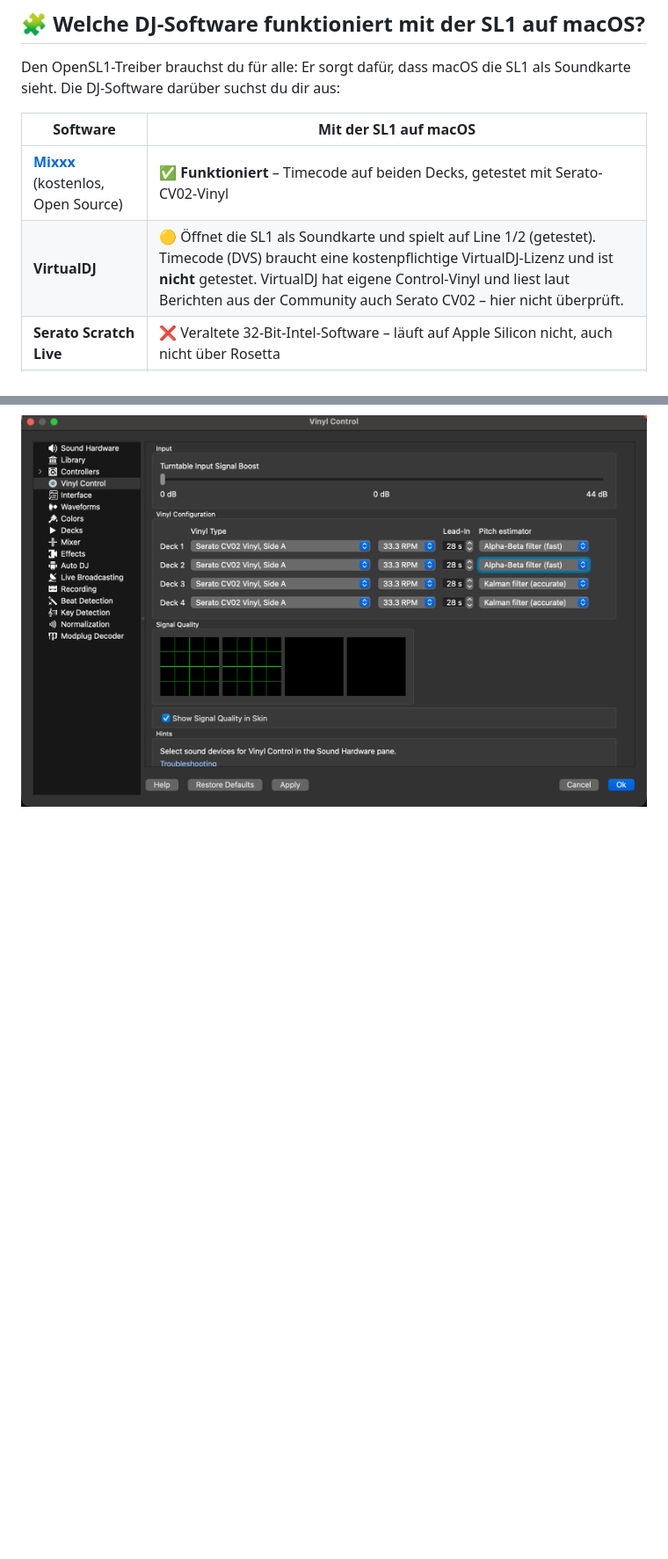
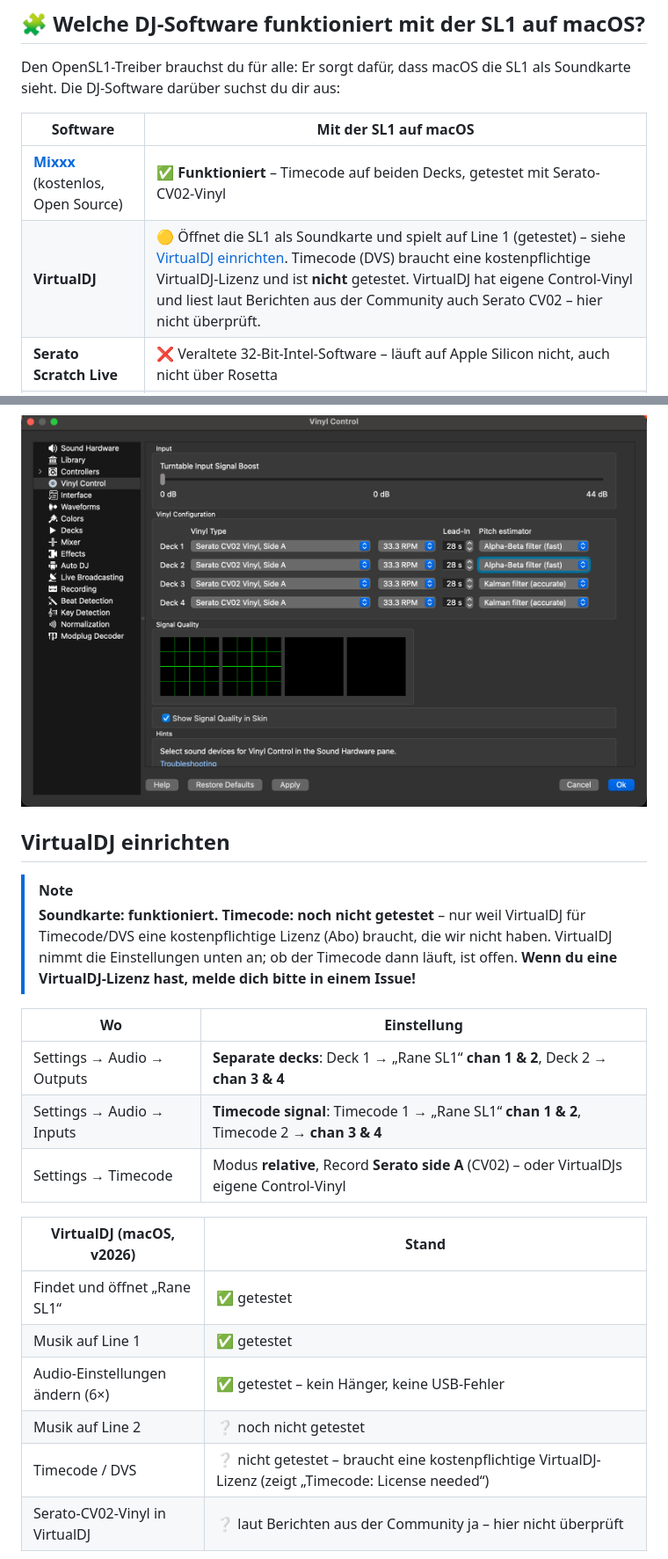
Before and after one commit to OnSerious/OpenSL1, a Markdown page: README.de.md, 2 parts joined by grey strips. Shown at 88% size. Drawn GitHub-style; folded sections open; blank space fills up the shorter version.

Commit message:
README: dedicated VirtualDJ setup section (sound card tested, timecode untested for lack of a licence)
Co-Authored-By: Claude Opus 5.5 <noreply@anthropic.com>

```diff
--- a/README.de.md
+++ b/README.de.md
@@ -70,7 +71,7 @@ darüber suchst du dir aus:
 | Software | Mit der SL1 auf macOS |
 |---|---|
 | **[Mixxx](https://mixxx.org)** (kostenlos, Open Source) | ✅ **Funktioniert** – Timecode auf beiden Decks, getestet mit Serato-CV02-Vinyl |
-| **VirtualDJ** | 🟡 Öffnet die SL1 als Soundkarte und spielt auf Line 1/2 (getestet). Timecode (DVS) braucht eine kostenpflichtige VirtualDJ-Lizenz und ist **nicht** getestet. VirtualDJ hat eigene Control-Vinyl und liest laut Berichten aus der Community auch Serato CV02 – hier nicht überprüft. |
+| **VirtualDJ** | 🟡 Öffnet die SL1 als Soundkarte und spielt auf Line 1 (getestet) – siehe [VirtualDJ einrichten](#virtualdj-einrichten). Timecode (DVS) braucht eine kostenpflichtige VirtualDJ-Lizenz und ist **nicht** getestet. VirtualDJ hat eigene Control-Vinyl und liest laut Berichten aus der Community auch Serato CV02 – hier nicht überprüft. |
 | **Serato Scratch Live** | ❌ Veraltete 32-Bit-Intel-Software – läuft auf Apple Silicon nicht, auch nicht über Rosetta |
 | **Serato DJ Lite / Pro** | ❌ Nimmt die SL1 nicht an. Das könnte nur Serato ändern – OpenSL1 gibt die SL1 nie als anderes Gerät aus |
 
@@ -168,3 +169,25 @@ Standard ist aber 5,8 ms (siehe oben).
 ![Mixxx Vinyl-Steuerung: Serato CV02 Vinyl Side A, 33,3 RPM, Vorlauf 28 s, Alpha-Beta-Filter auf Deck 1 und 2](docs/images/mixxx-rane-sl1-vinyl-control-serato-cv02.png)
 </details>
 
+## VirtualDJ einrichten
+
+> [!NOTE]
+> **Soundkarte: funktioniert. Timecode: noch nicht getestet** – nur weil VirtualDJ für Timecode/DVS eine
+> kostenpflichtige Lizenz (Abo) braucht, die wir nicht haben. VirtualDJ nimmt die Einstellungen unten an; ob der
+> Timecode dann läuft, ist offen. **Wenn du eine VirtualDJ-Lizenz hast, melde dich bitte in einem Issue!**
+
+| Wo | Einstellung |
+|---|---|
+| Settings → Audio → Outputs | **Separate decks**: Deck 1 → „Rane SL1“ **chan 1 & 2**, Deck 2 → **chan 3 & 4** |
+| Settings → Audio → Inputs | **Timecode signal**: Timecode 1 → „Rane SL1“ **chan 1 & 2**, Timecode 2 → **chan 3 & 4** |
+| Settings → Timecode | Modus **relative**, Record **Serato side A** (CV02) – oder VirtualDJs eigene Control-Vinyl |
+
+| VirtualDJ (macOS, v2026) | Stand |
+|---|---|
+| Findet und öffnet „Rane SL1“ | ✅ getestet |
+| Musik auf Line 1 | ✅ getestet |
+| Audio-Einstellungen ändern (6×) | ✅ getestet – kein Hänger, keine USB-Fehler |
+| Musik auf Line 2 | ❔ noch nicht getestet |
+| Timecode / DVS | ❔ nicht getestet – braucht eine kostenpflichtige VirtualDJ-Lizenz (zeigt „Timecode: License needed“) |
+| Serato-CV02-Vinyl in VirtualDJ | ❔ laut Berichten aus der Community ja – hier nicht überprüft |
+
```
Also changed, not shown: other parts of README.de.md (+11 -15 lines), README.md (+34 -16 lines).
